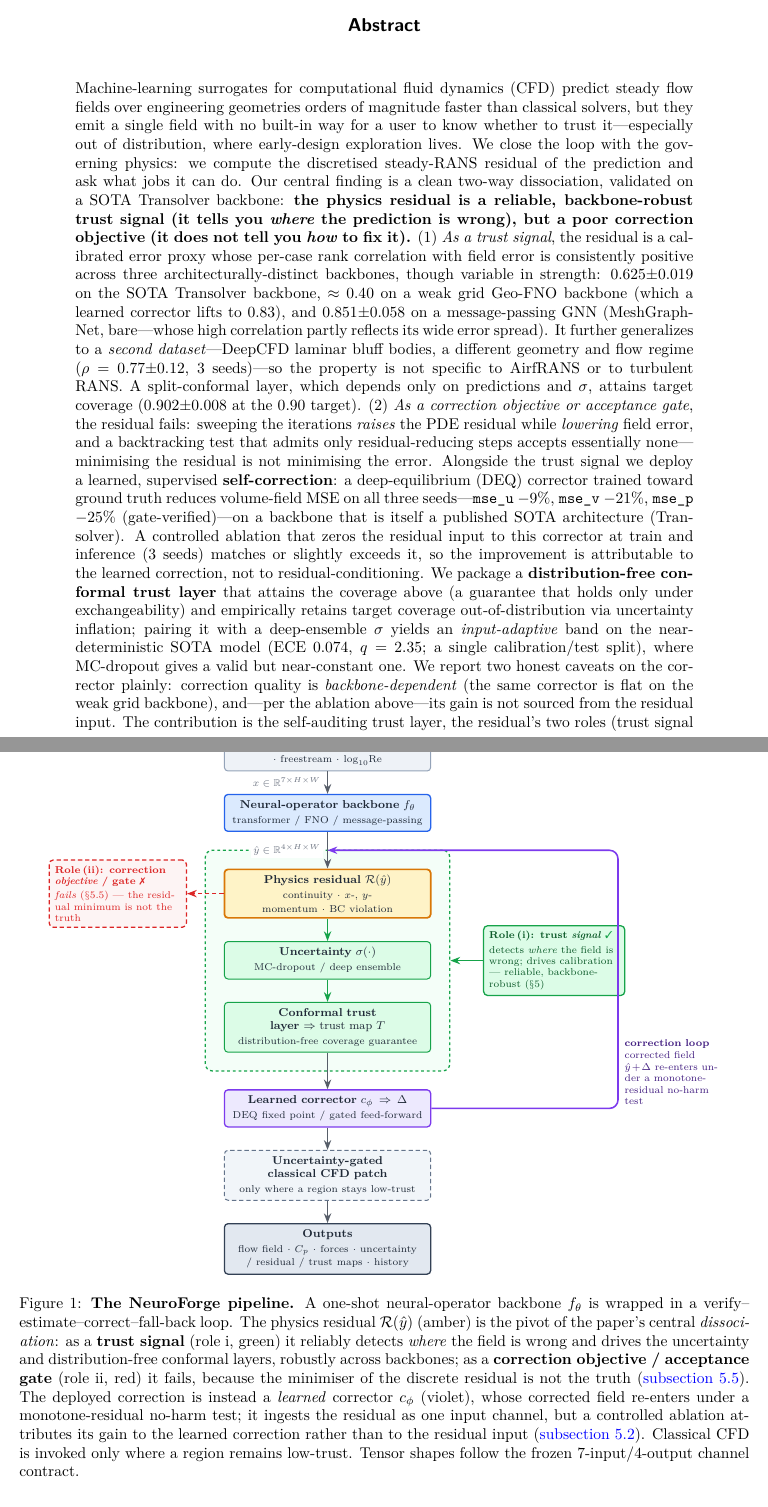
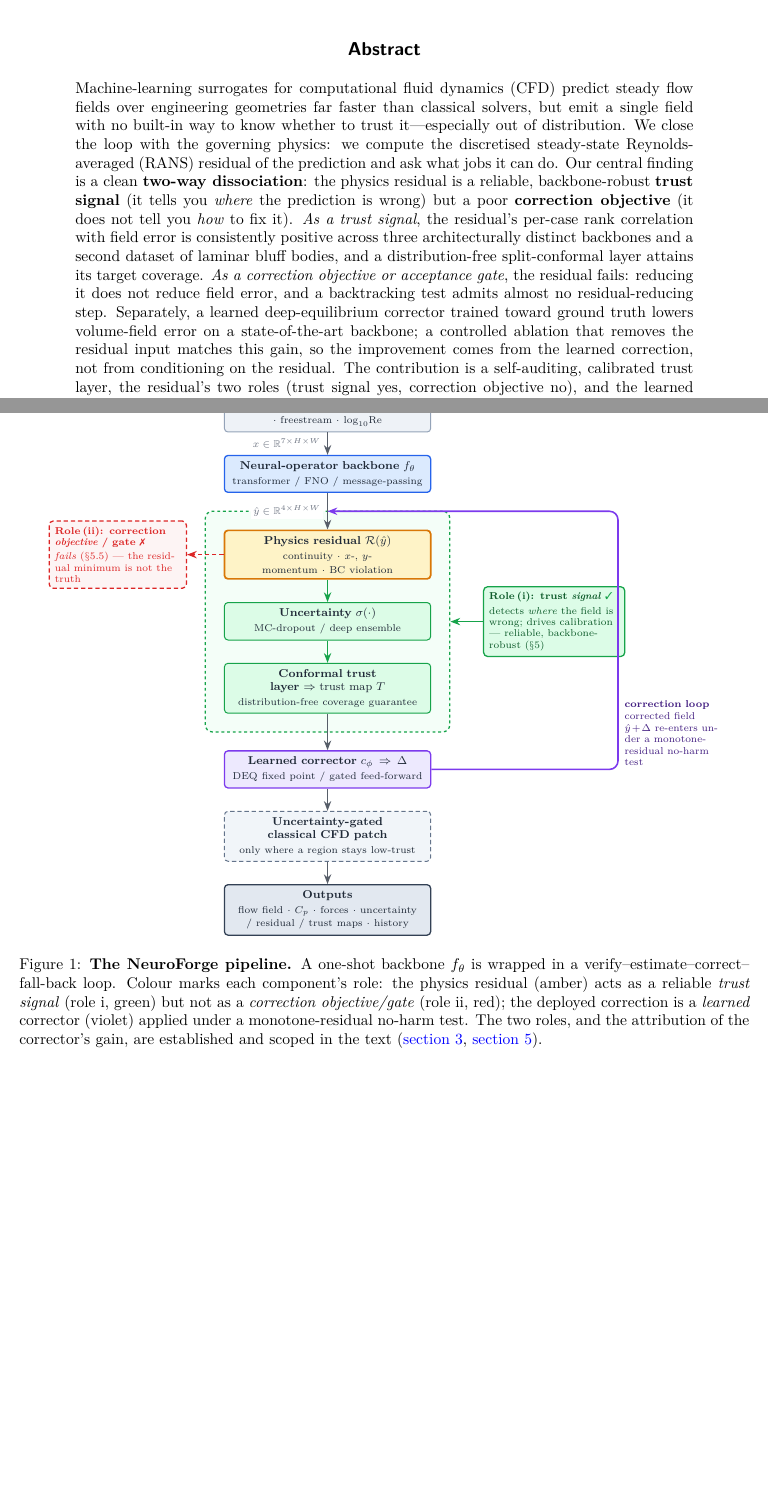
Before and after one commit to ali-kin4/neuroforge-cfd, a LaTeX paper (docs/paper/neuroforge_cfd.tex): two parts of pages 1 and 6 of 25 before the commit and two parts of pages 1 and 5 of 25 after it, joined at a grey line, cut so that both start at the same text, the shorter picture padded with empty space. Compiled offline with pdfLaTeX.

Commit message:
Trim abstract to CMAME 250-word limit; shorten Fig. 1 caption
Abstract cut 472->236 words (CMAME caps abstracts at 250, must stand alone):
drop number-density and informal abbreviations, keep the two-way dissociation,
cross-backbone/second-dataset validation, conformal coverage, and the corrector
ablation. Fig. 1 caption shortened; the two roles are explained in the body text
(Sec. 3.1) which cross-references the figure.

```diff
--- a/docs/paper/neuroforge_cfd.tex
+++ b/docs/paper/neuroforge_cfd.tex
@@ -74,47 +74,25 @@
 
 \begin{abstract}
 Machine-learning surrogates for computational fluid dynamics (CFD) predict steady
-flow fields over engineering geometries orders of magnitude faster than classical
-solvers, but they emit a single field with no built-in way for a user to know
-whether to trust it---especially out of distribution, where early-design exploration
-lives. We close the loop with the governing physics: we compute the discretised
-steady-RANS residual of the prediction and ask what jobs it can do. Our central
-finding is a clean two-way dissociation, validated on a SOTA Transolver backbone:
-\textbf{the physics residual is a reliable, backbone-robust trust signal (it tells you
-\emph{where} the prediction is wrong), but a poor correction objective (it does not tell
-you \emph{how} to fix it).} (1)
-\emph{As a trust signal}, the residual is a calibrated error proxy whose per-case
-rank correlation with field error is consistently positive across three
-architecturally-distinct backbones, though variable in strength: $0.625{\pm}0.019$ on the SOTA
-Transolver backbone, $\approx 0.40$ on a weak grid Geo-FNO backbone (which a learned corrector
-lifts to $0.83$), and $0.851{\pm}0.058$ on a message-passing GNN (MeshGraphNet, bare---whose
-high correlation partly reflects its wide error spread). It further generalizes to a
-\emph{second dataset}---DeepCFD laminar bluff bodies, a different geometry and flow regime
-($\rho=0.77{\pm}0.12$, 3 seeds)---so the property is not specific to AirfRANS or to turbulent
-RANS. A split-conformal layer, which depends
-only on predictions and $\sigma$, attains target coverage
-($0.902{\pm}0.008$ at the $0.90$ target). (2) \emph{As a correction objective
-or acceptance gate}, the residual fails: sweeping the iterations \emph{raises} the
-PDE residual while \emph{lowering} field error, and a backtracking test that admits
-only residual-reducing steps accepts essentially none---minimising the residual is
-not minimising the error. Alongside the trust signal we deploy a learned, supervised
-\textbf{self-correction}: a deep-equilibrium (DEQ) corrector trained toward ground truth
-reduces volume-field MSE on all three seeds---$\texttt{mse\_u}$ $-9\%$, $\texttt{mse\_v}$
-$-21\%$, $\texttt{mse\_p}$ $-25\%$ (gate-verified)---on a backbone that
-is itself a published SOTA architecture (Transolver). A controlled ablation that zeros the residual input
-to this corrector at train and inference (3 seeds) matches or slightly exceeds it, so the
-improvement is attributable to the learned correction, not to residual-conditioning. We
-package a \textbf{distribution-free conformal trust
-layer} that attains the coverage above (a guarantee that holds only under
-exchangeability) and empirically retains target coverage out-of-distribution via
-uncertainty inflation; pairing it with a deep-ensemble $\sigma$ yields an
-\emph{input-adaptive} band on the near-deterministic SOTA model (ECE $0.074$, $q=2.35$; a
-single calibration/test split), where MC-dropout gives a valid but near-constant one. We report two honest caveats on the
-corrector plainly: correction quality is \emph{backbone-dependent} (the same corrector is flat
-on the weak grid backbone), and---per the ablation above---its gain is not sourced from the
-residual input. The contribution is the self-auditing trust layer, the residual's
-two roles (trust signal yes, correction objective no), and the learned self-correction it
-accompanies, demonstrated on a competitive surrogate.
+flow fields over engineering geometries far faster than classical solvers, but emit a
+single field with no built-in way to know whether to trust it---especially out of
+distribution. We close the loop with the governing physics: we compute the discretised
+steady-state Reynolds-averaged (RANS) residual of the prediction and ask what jobs it
+can do. Our central finding is a clean \textbf{two-way dissociation}: the physics
+residual is a reliable, backbone-robust \textbf{trust signal} (it tells you \emph{where}
+the prediction is wrong) but a poor \textbf{correction objective} (it does not tell you
+\emph{how} to fix it). \emph{As a trust signal}, the residual's per-case rank correlation
+with field error is consistently positive across three architecturally distinct backbones
+and a second dataset of laminar bluff bodies, and a distribution-free split-conformal layer
+attains its target coverage. \emph{As a correction objective or acceptance gate}, the
+residual fails: reducing it does not reduce field error, and a backtracking test admits
+almost no residual-reducing step. Separately, a learned deep-equilibrium corrector trained
+toward ground truth lowers volume-field error on a state-of-the-art backbone; a controlled
+ablation that removes the residual input matches this gain, so the improvement comes from
+the learned correction, not from conditioning on the residual. The contribution is a
+self-auditing, calibrated trust layer, the residual's two roles (trust signal yes,
+correction objective no), and the learned self-correction it accompanies, demonstrated on
+a competitive surrogate.
 
 \vspace{1ex}
 \noindent\textbf{Keywords:} neural operators, surrogate CFD, physics residuals,
@@ -411,18 +389,13 @@ We describe all components for completeness and flag, at each one, which role it
   {\textbf{correction loop}\\[1pt]corrected field $\hat{y}+\Delta$ re-enters under a monotone-residual no-harm test};
 \end{tikzpicture}%
 }
-\caption{\textbf{The NeuroForge pipeline.} A one-shot neural-operator backbone $f_\theta$
-is wrapped in a verify--estimate--correct--fall-back loop. The physics residual
-$\mathcal{R}(\hat{y})$ (amber) is the pivot of the paper's central \emph{dissociation}:
-as a \textbf{trust signal} (role~i, green) it reliably detects \emph{where} the field is
-wrong and drives the uncertainty and distribution-free conformal layers, robustly across
-backbones; as a \textbf{correction objective / acceptance gate} (role~ii, red) it fails,
-because the minimiser of the discrete residual is not the truth (\autoref{sec:iters}). The
-deployed correction is instead a \emph{learned} corrector $c_\phi$ (violet), whose corrected
-field re-enters under a monotone-residual no-harm test; it ingests the residual as one input
-channel, but a controlled ablation attributes its gain to the learned correction rather than
-to the residual input (\autoref{sec:v2}). Classical CFD is invoked only where a region remains
-low-trust. Tensor shapes follow the frozen 7-input/4-output channel contract.}
+\caption{\textbf{The NeuroForge pipeline.} A one-shot backbone $f_\theta$ is wrapped in a
+verify--estimate--correct--fall-back loop. Colour marks each component's role: the physics
+residual (amber) acts as a reliable \emph{trust signal} (role~i, green) but not as a
+\emph{correction objective/gate} (role~ii, red); the deployed correction is a \emph{learned}
+corrector (violet) applied under a monotone-residual no-harm test. The two roles, and the
+attribution of the corrector's gain, are established and scoped in the text
+(\autoref{sec:method}, \autoref{sec:experiments}).}
 \label{fig:pipeline}
 \end{figure}
 
```
Also changed, not shown: docs/paper/neuroforge_cfd.pdf.
